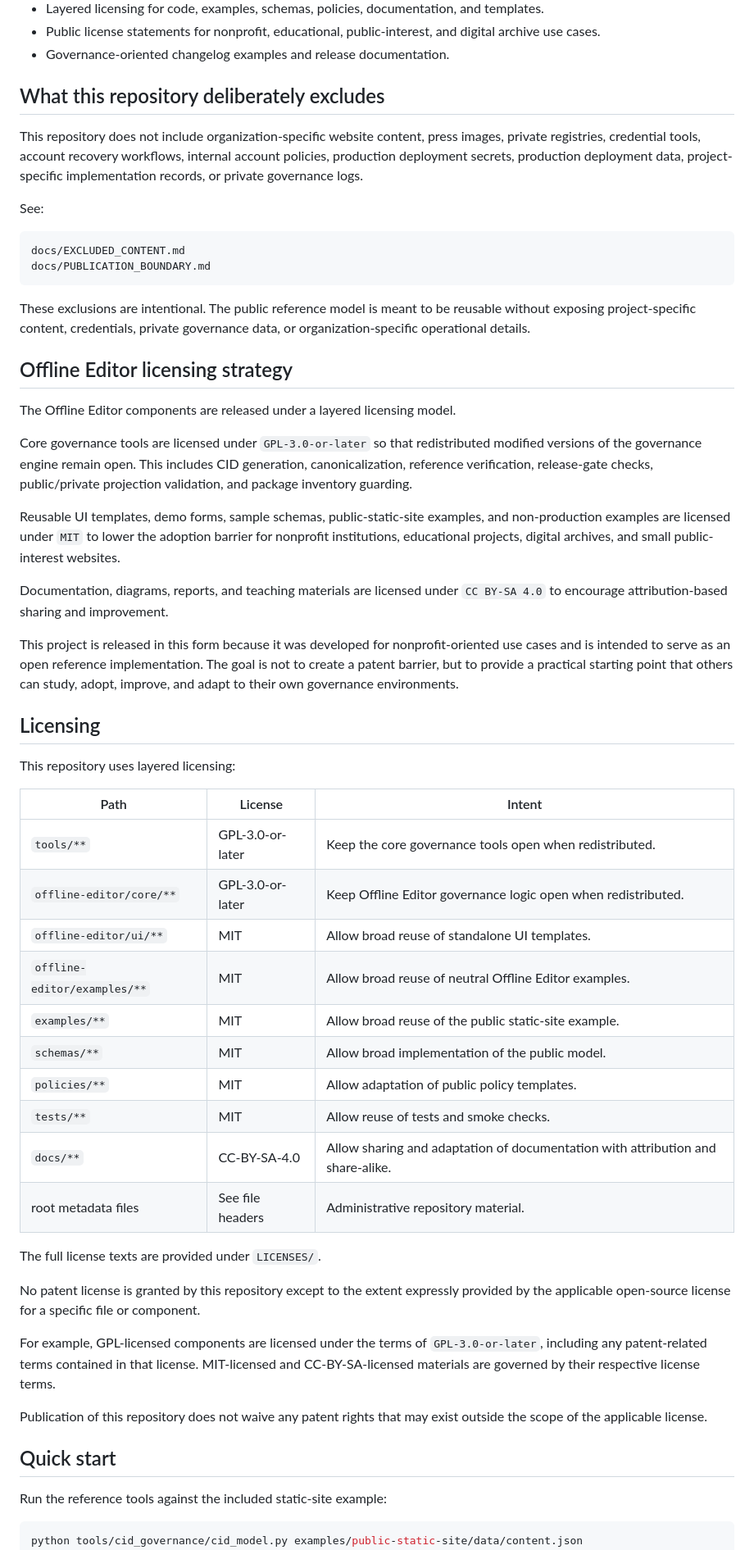
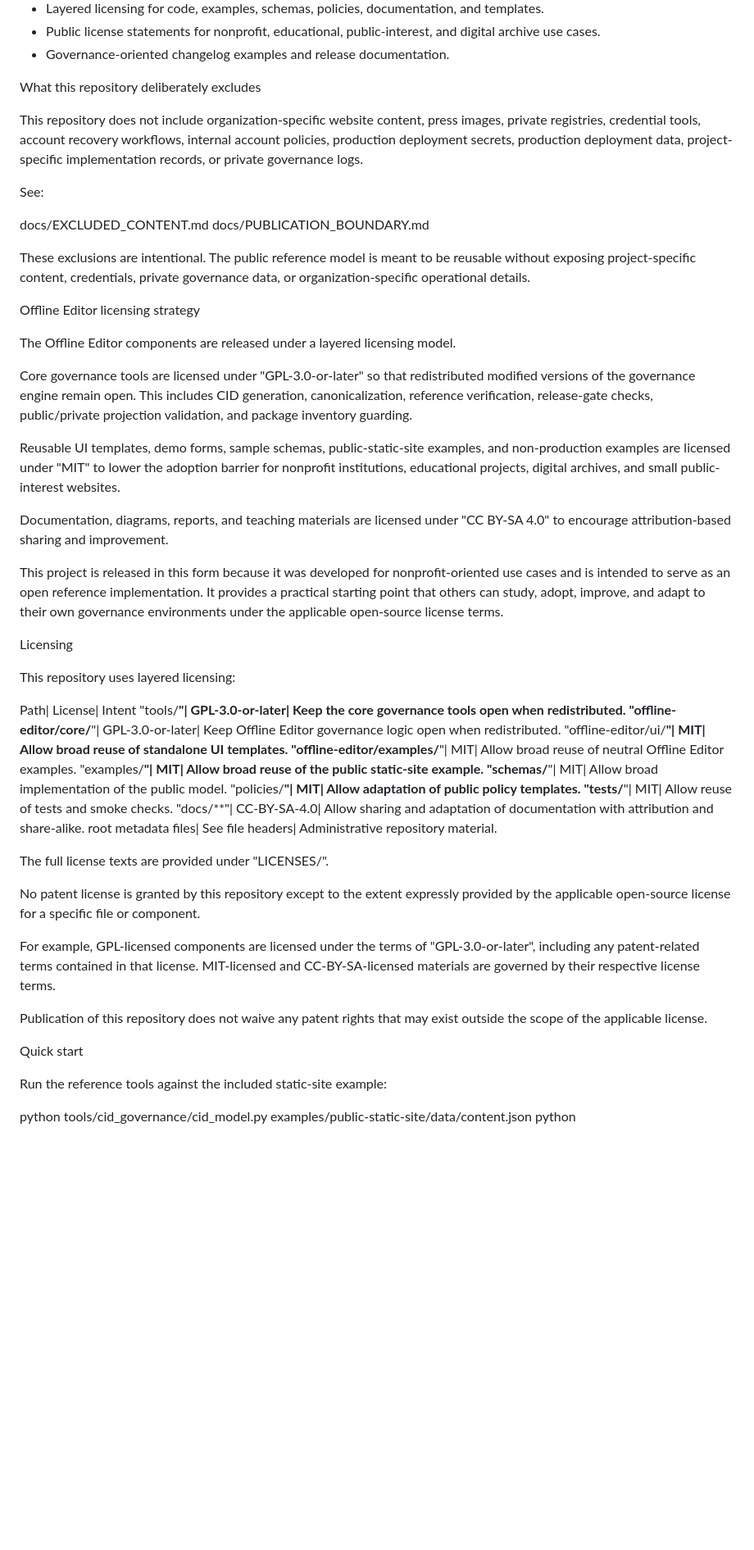
Before and after one commit to jiachengx/static-cid-governance-open-reference, a Markdown page: README.md, the part around one of its changes. Shown at 82% size. Rendered like a GitHub page; blank space fills up the shorter version.

````diff
--- a/README.md
+++ b/README.md
@@ -120,61 +111,57 @@ This repository contains:
 * Public license statements for nonprofit, educational, public-interest, and digital archive use cases.
 * Governance-oriented changelog examples and release documentation.
 
-## What this repository deliberately excludes
+What this repository deliberately excludes
 
 This repository does not include organization-specific website content, press images, private registries, credential tools, account recovery workflows, internal account policies, production deployment secrets, production deployment data, project-specific implementation records, or private governance logs.
 
 See:
 
-```text
 docs/EXCLUDED_CONTENT.md
 docs/PUBLICATION_BOUNDARY.md
-```
 
 These exclusions are intentional. The public reference model is meant to be reusable without exposing project-specific content, credentials, private governance data, or organization-specific operational details.
 
-## Offline Editor licensing strategy
+Offline Editor licensing strategy
 
 The Offline Editor components are released under a layered licensing model.
 
-Core governance tools are licensed under `GPL-3.0-or-later` so that redistributed modified versions of the governance engine remain open. This includes CID generation, canonicalization, reference verification, release-gate checks, public/private projection validation, and package inventory guarding.
+Core governance tools are licensed under "GPL-3.0-or-later" so that redistributed modified versions of the governance engine remain open. This includes CID generation, canonicalization, reference verification, release-gate checks, public/private projection validation, and package inventory guarding.
 
-Reusable UI templates, demo forms, sample schemas, public-static-site examples, and non-production examples are licensed under `MIT` to lower the adoption barrier for nonprofit institutions, educational projects, digital archives, and small public-interest websites.
+Reusable UI templates, demo forms, sample schemas, public-static-site examples, and non-production examples are licensed under "MIT" to lower the adoption barrier for nonprofit institutions, educational projects, digital archives, and small public-interest websites.
 
-Documentation, diagrams, reports, and teaching materials are licensed under `CC BY-SA 4.0` to encourage attribution-based sharing and improvement.
+Documentation, diagrams, reports, and teaching materials are licensed under "CC BY-SA 4.0" to encourage attribution-based sharing and improvement.
 
-This project is released in this form because it was developed for nonprofit-oriented use cases and is intended to serve as an open reference implementation. The goal is not to create a patent barrier, but to provide a practical starting point that others can study, adopt, improve, and adapt to their own governance environments.
+This project is released in this form because it was developed for nonprofit-oriented use cases and is intended to serve as an open reference implementation. It provides a practical starting point that others can study, adopt, improve, and adapt to their own governance environments under the applicable open-source license terms.
 
-## Licensing
+Licensing
 
 This repository uses layered licensing:
 
-| Path                         | License          | Intent                                                                          |
-| ---------------------------- | ---------------- | ------------------------------------------------------------------------------- |
-| `tools/**`                   | GPL-3.0-or-later | Keep the core governance tools open when redistributed.                         |
-| `offline-editor/core/**`     | GPL-3.0-or-later | Keep Offline Editor governance logic open when redistributed.                   |
-| `offline-editor/ui/**`       | MIT              | Allow broad reuse of standalone UI templates.                                   |
-| `offline-editor/examples/**` | MIT              | Allow broad reuse of neutral Offline Editor examples.                           |
-| `examples/**`                | MIT              | Allow broad reuse of the public static-site example.                            |
-| `schemas/**`                 | MIT              | Allow broad implementation of the public model.                                 |
-| `policies/**`                | MIT              | Allow adaptation of public policy templates.                                    |
-| `tests/**`                   | MIT              | Allow reuse of tests and smoke checks.                                          |
-| `docs/**`                    | CC-BY-SA-4.0     | Allow sharing and adaptation of documentation with attribution and share-alike. |
-| root metadata files          | See file headers | Administrative repository material.                                             |
+Path| License| Intent
+"tools/**"| GPL-3.0-or-later| Keep the core governance tools open when redistributed.
+"offline-editor/core/**"| GPL-3.0-or-later| Keep Offline Editor governance logic open when redistributed.
+"offline-editor/ui/**"| MIT| Allow broad reuse of standalone UI templates.
+"offline-editor/examples/**"| MIT| Allow broad reuse of neutral Offline Editor examples.
+"examples/**"| MIT| Allow broad reuse of the public static-site example.
+"schemas/**"| MIT| Allow broad implementation of the public model.
+"policies/**"| MIT| Allow adaptation of public policy templates.
+"tests/**"| MIT| Allow reuse of tests and smoke checks.
+"docs/**"| CC-BY-SA-4.0| Allow sharing and adaptation of documentation with attribution and share-alike.
+root metadata files| See file headers| Administrative repository material.
 
-The full license texts are provided under `LICENSES/`.
+The full license texts are provided under "LICENSES/".
 
 No patent license is granted by this repository except to the extent expressly provided by the applicable open-source license for a specific file or component.
 
-For example, GPL-licensed components are licensed under the terms of `GPL-3.0-or-later`, including any patent-related terms contained in that license. MIT-licensed and CC-BY-SA-licensed materials are governed by their respective license terms.
+For example, GPL-licensed components are licensed under the terms of "GPL-3.0-or-later", including any patent-related terms contained in that license. MIT-licensed and CC-BY-SA-licensed materials are governed by their respective license terms.
 
 Publication of this repository does not waive any patent rights that may exist outside the scope of the applicable license.
 
-## Quick start
+Quick start
 
 Run the reference tools against the included static-site example:
 
-```bash
 python tools/cid_governance/cid_model.py examples/public-static-site/data/content.json
 python tools/cid_governance/project_public_projection.py examples/public-static-site/data/content.json /tmp/public_projection.json
 python tools/cid_governance/verify_references.py examples/public-static-site/data/content.json
````
Also changed, not shown: other parts of README.md (+81 -104 lines).
